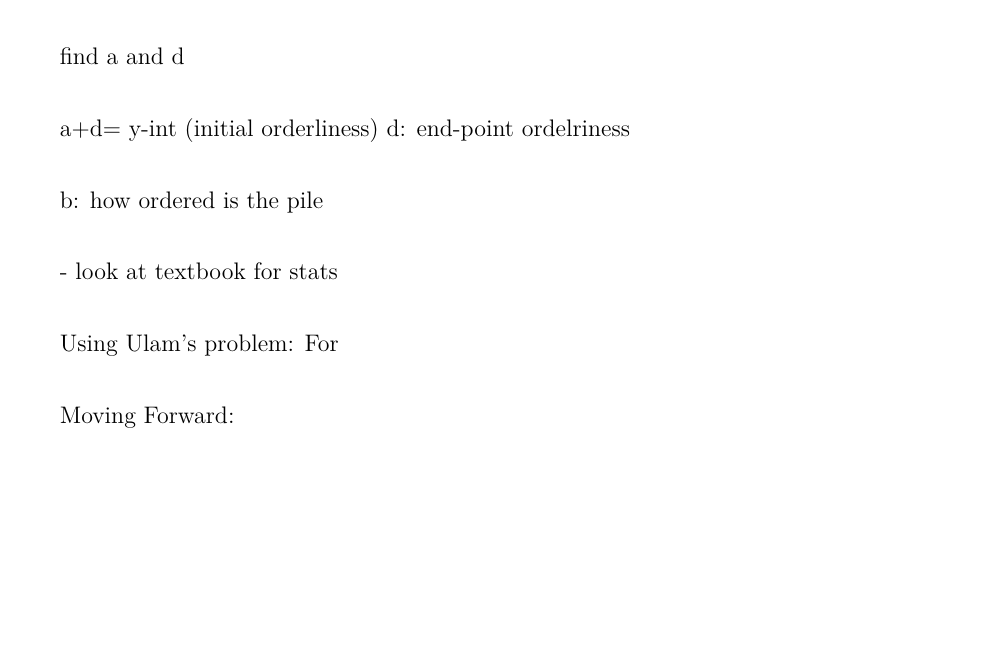
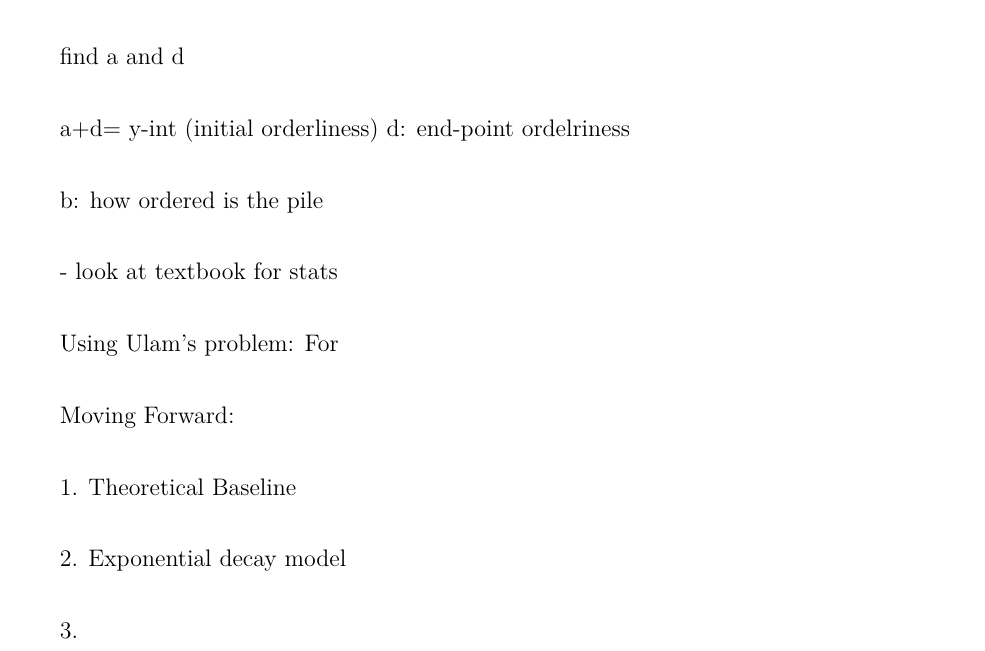
Before and after one commit to loladunton/lola_math_ia, a LaTeX document (ia_main.tex, which reads modelling.tex): part of page 13 of 13, cut so that both start at the same text, the shorter picture padded with empty space. Compiled offline with XeLaTeX.

Commit message:
Auto-commit: changes detected at 2026-11-16 18:36:59

```diff
--- a/modelling.tex
+++ b/modelling.tex
@@ -244,3 +244,9 @@
 
 
 Moving Forward:
+
+1. Theoretical Baseline
+
+2. Exponential decay model
+
+3.
```
Also changed, not shown: ia_main.pdf.
